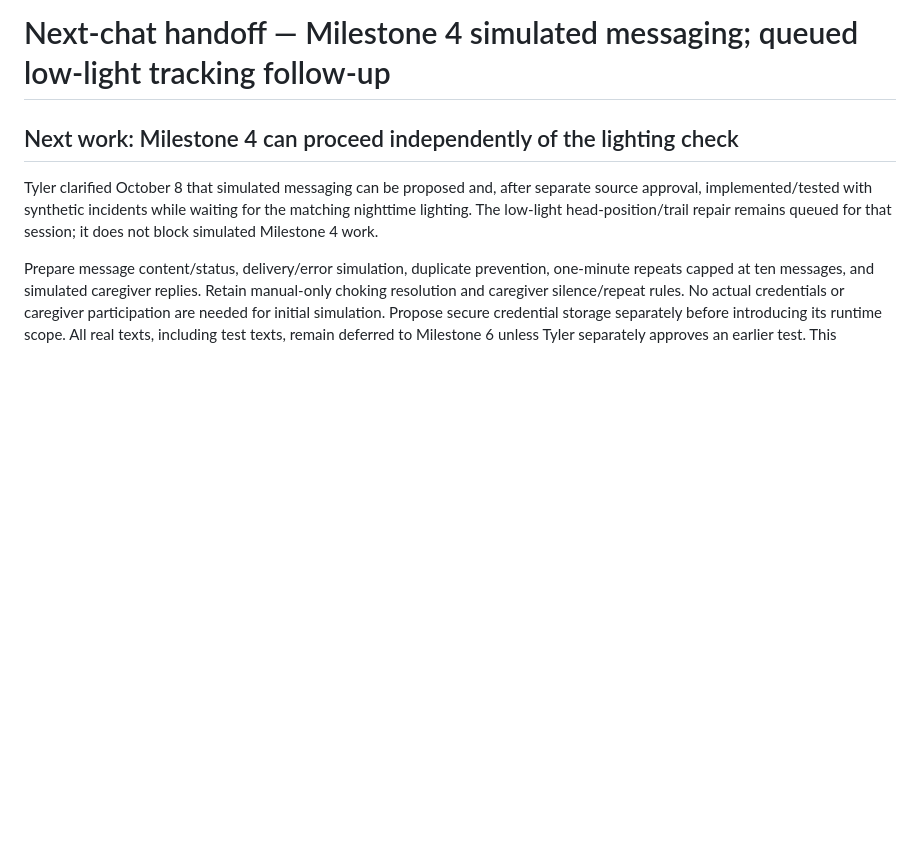
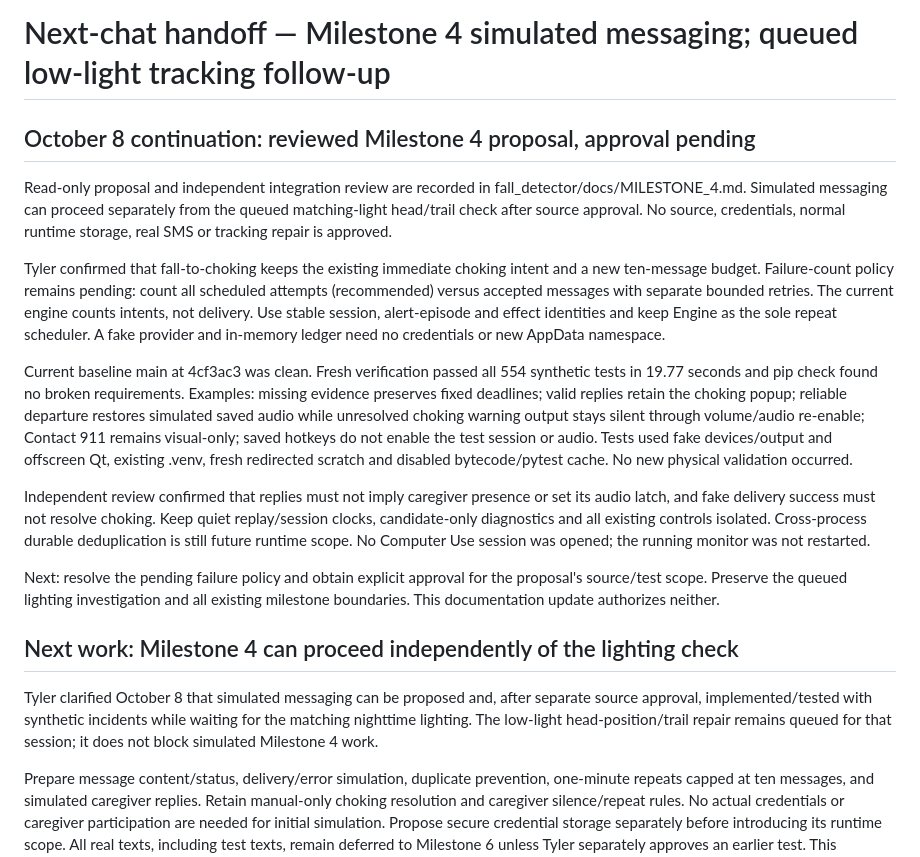
Before and after one commit to Colonelwheel/tyler-safety-monitor, a Markdown page: NEXT_CHAT_HANDOFF.md, the part around the change. Rendered like a GitHub page; blank space fills up the shorter version.

Commit message:
Document simulated messaging proposal and approval boundaries

```diff
--- a/NEXT_CHAT_HANDOFF.md
+++ b/NEXT_CHAT_HANDOFF.md
@@ -1,4 +1,38 @@
 # Next-chat handoff — Milestone 4 simulated messaging; queued low-light tracking follow-up
+
+## October 8 continuation: reviewed Milestone 4 proposal, approval pending
+
+Read-only proposal and independent integration review are recorded in
+fall_detector/docs/MILESTONE_4.md. Simulated messaging can proceed separately
+from the queued matching-light head/trail check after source approval. No source,
+credentials, normal runtime storage, real SMS or tracking repair is approved.
+
+Tyler confirmed that fall-to-choking keeps the existing immediate choking intent
+and a new ten-message budget. Failure-count policy remains pending: count all
+scheduled attempts (recommended) versus accepted messages with separate bounded
+retries. The current engine counts intents, not delivery. Use stable session,
+alert-episode and effect identities and keep Engine as the sole repeat scheduler.
+A fake provider and in-memory ledger need no credentials or new AppData namespace.
+
+Current baseline main at 4cf3ac3 was clean. Fresh verification passed all 554
+synthetic tests in 19.77 seconds and pip check found no broken requirements.
+Examples: missing evidence preserves fixed deadlines; valid replies retain the
+choking popup; reliable departure restores simulated saved audio while unresolved
+choking warning output stays silent through volume/audio re-enable; Contact 911
+remains visual-only; saved hotkeys do not enable the test session or audio.
+Tests used fake devices/output and offscreen Qt, existing .venv, fresh redirected
+scratch and disabled bytecode/pytest cache. No new physical validation occurred.
+
+Independent review confirmed that replies must not imply caregiver presence or
+set its audio latch, and fake delivery success must not resolve choking. Keep
+quiet replay/session clocks, candidate-only diagnostics and all existing controls
+isolated. Cross-process durable deduplication is still future runtime scope.
+No Computer Use session was opened; the running monitor was not restarted.
+
+Next: resolve the pending failure policy and obtain explicit approval for the
+proposal's source/test scope. Preserve the queued lighting investigation and all
+existing milestone boundaries. This documentation update authorizes neither.
+
 
 ## Next work: Milestone 4 can proceed independently of the lighting check
 
```
Also changed, not shown: fall_detector/docs/MILESTONE_4.md (added, +123 -0 lines), fall_detector/docs/TRACKING_REPAIR_CHECKPOINT.md (+34 -0 lines).
